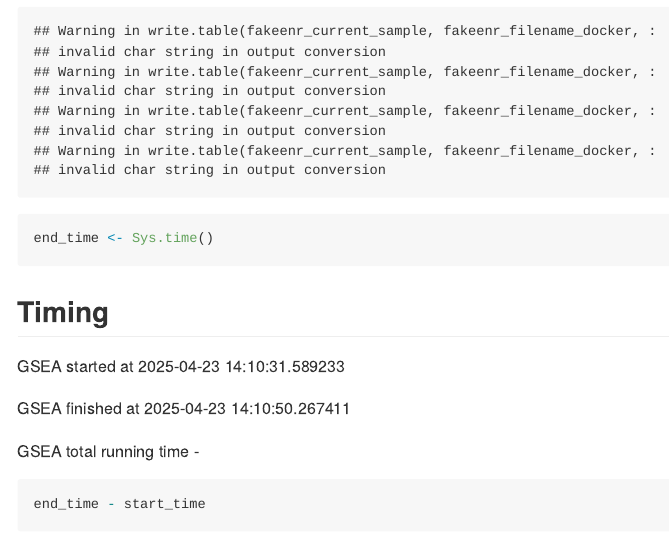
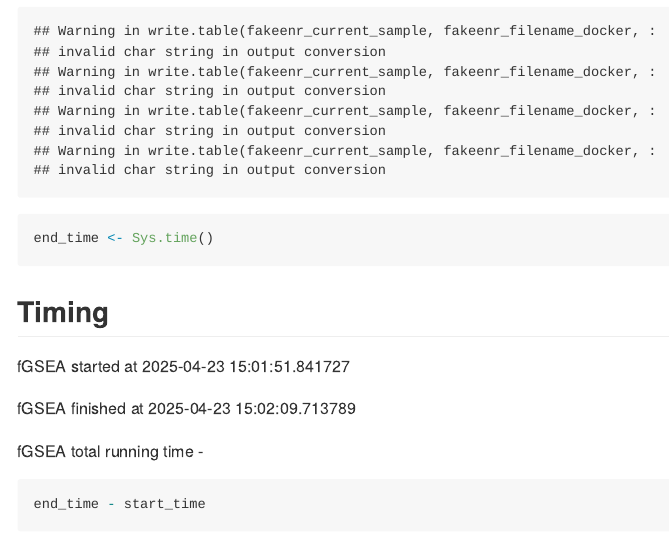
Before and after one commit to BaderLab/GSEA_vs_fGSEA, an R Markdown document (04C-Timed_Run_fgsea_in_R.Rmd): the page in a window 1100 px wide, from 4550 px down. The pictures show the output file docs/04C-Timed_Run_fgsea_in_R.md that the author committed with the source, drawn offline in the style of GitHub; long lines of code are wrapped.

Commit message:
fixed some wording.

````diff
--- a/04C-Timed_Run_fgsea_in_R.Rmd
+++ b/04C-Timed_Run_fgsea_in_R.Rmd
@@ -233,11 +233,11 @@ end_time <- Sys.time()
 
 ## Timing
 
-GSEA started at `r start_time`
+fGSEA started at `r start_time`
 
-GSEA finished at `r end_time`
+fGSEA finished at `r end_time`
 
-GSEA total running time -
+fGSEA total running time -
 
 ```{r}
 end_time - start_time
````
Also changed, not shown: index.Rmd (+2 -1 lines), docs/04B-Timed_Run_gsea_in_R.md, docs/04C-Timed_Run_fgsea_in_R.md, docs/index.md, docs/reference-keys.txt, docs/search_index.json, 8 other files.
